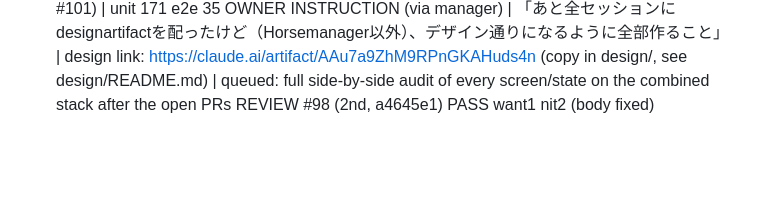
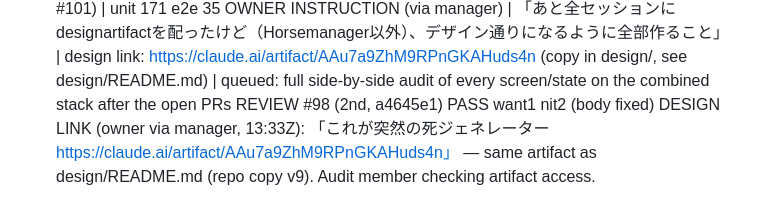
Before and after one commit to kouiso/sudden-death-generator, a Markdown page: lane-notes.md, the part around the change. GitHub-like rendering; blank space fills up the shorter version.

Commit message:
notes: design link

```diff
--- a/lane-notes.md
+++ b/lane-notes.md
@@ -75,3 +75,4 @@ REVIEW #100 PASS nit1 | #101 PASS 0件 13:27Z
 #97 | FINISH | head 1abeb3f (on #101) | unit 171 e2e 35
 OWNER INSTRUCTION (via manager) | 「あと全セッションにdesignartifactを配ったけど（Horsemanager以外）、デザイン通りになるように全部作ること」 | design link: https://claude.ai/artifact/AAu7a9ZhM9RPnGKAHuds4n (copy in design/, see design/README.md) | queued: full side-by-side audit of every screen/state on the combined stack after the open PRs
 REVIEW #98 (2nd, a4645e1) PASS want1 nit2 (body fixed)
+DESIGN LINK (owner via manager, 13:33Z): 「これが突然の死ジェネレーター https://claude.ai/artifact/AAu7a9ZhM9RPnGKAHuds4n」 — same artifact as design/README.md (repo copy v9). Audit member checking artifact access.
```
